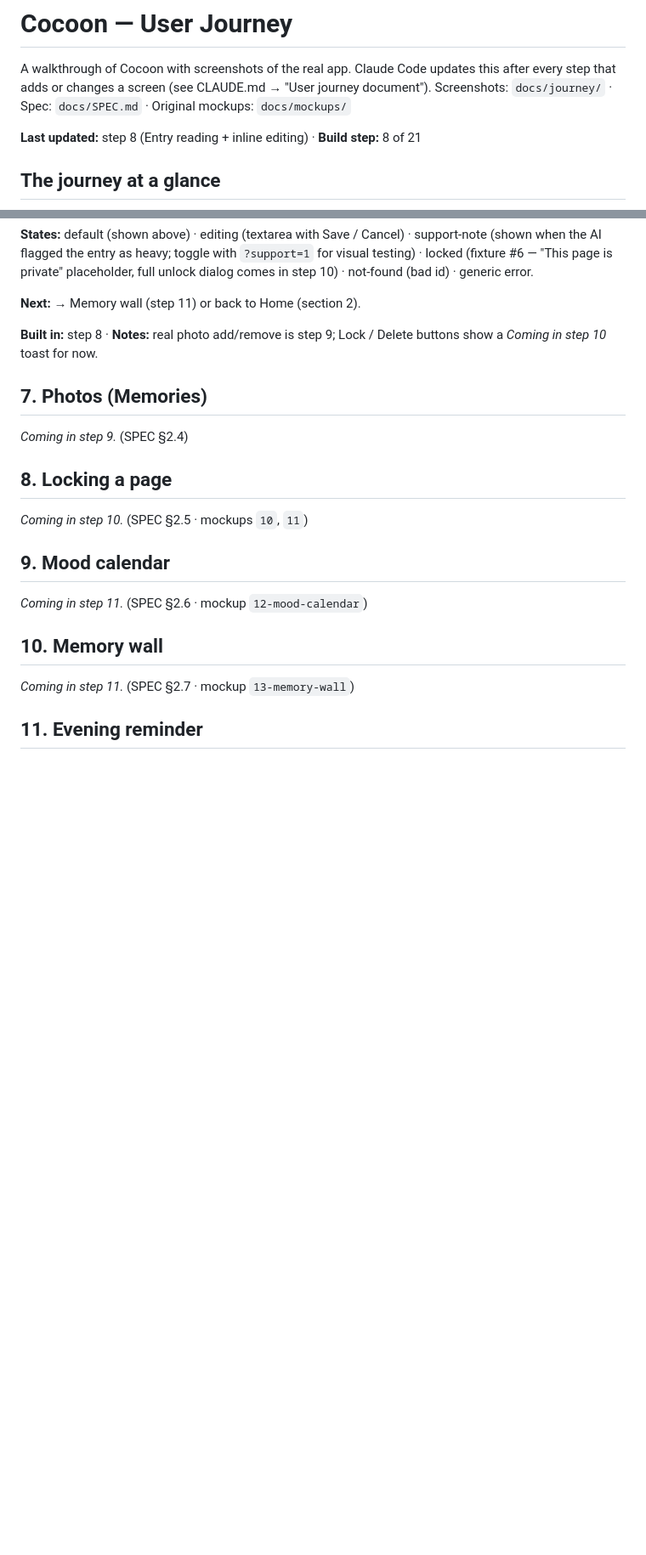
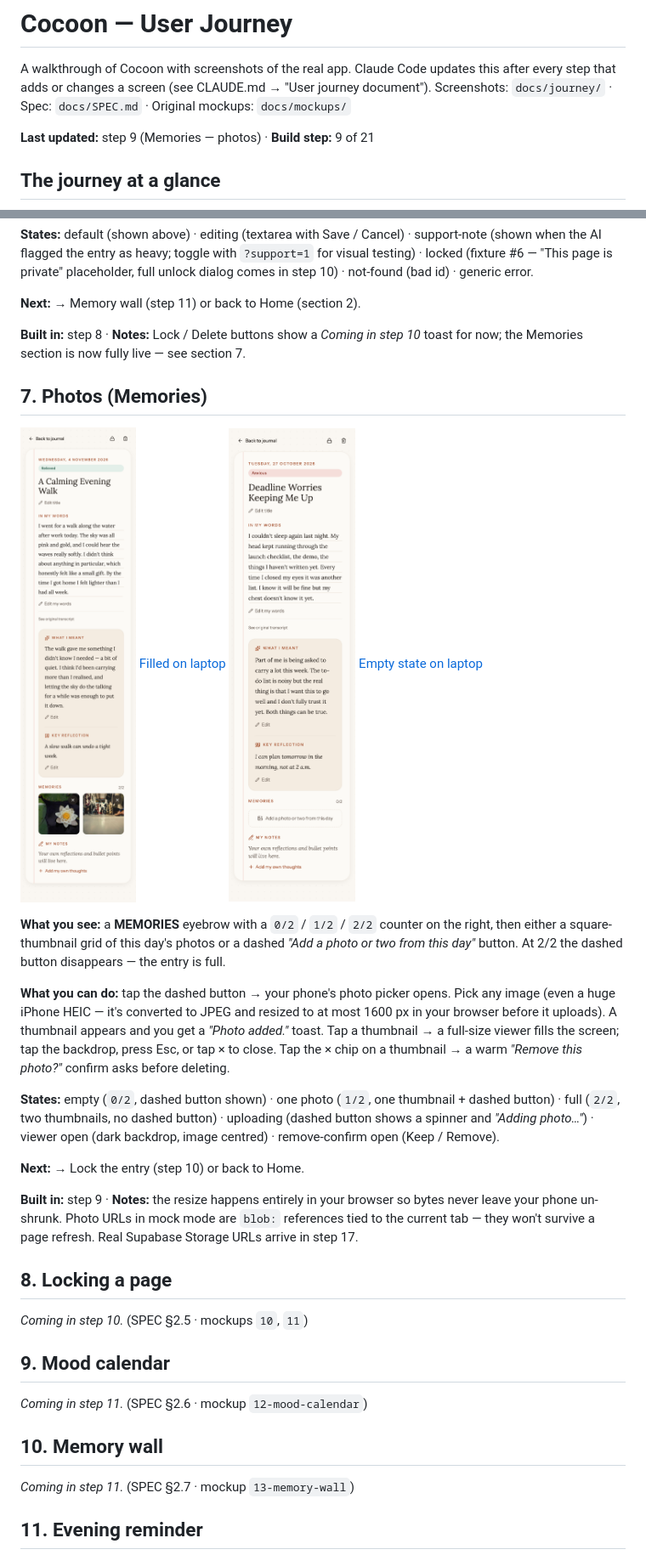
Before and after one commit to ArunaSivaram/cocoon, a Markdown page: docs/USER_JOURNEY.md, 2 parts joined by grey strips. Shown at 85% size. Rendered like a GitHub page; pictures changed too: docs/journey/06-entry-reading-default-phone.png, docs/journey/06b-entry-reading-empty-memories-phone.png (added); blank space fills up the shorter version.

```diff
--- a/docs/USER_JOURNEY.md
+++ b/docs/USER_JOURNEY.md
@@ -4,7 +4,7 @@ A walkthrough of Cocoon with screenshots of the real app. Claude Code updates th
 step that adds or changes a screen (see CLAUDE.md → "User journey document").
 Screenshots: `docs/journey/` · Spec: `docs/SPEC.md` · Original mockups: `docs/mockups/`
 
-**Last updated:** step 8 (Entry reading + inline editing) · **Build step:** 8 of 21
+**Last updated:** step 9 (Memories — photos) · **Build step:** 9 of 21
 
 ## The journey at a glance
 
@@ -132,11 +132,43 @@ step 10) · not-found (bad id) · generic error.
 
 **Next:** → Memory wall (step 11) or back to Home (section 2).
 
-**Built in:** step 8 · **Notes:** real photo add/remove is step 9;
-Lock / Delete buttons show a *Coming in step 10* toast for now.
+**Built in:** step 8 · **Notes:** Lock / Delete buttons show a *Coming
+in step 10* toast for now; the Memories section is now fully live —
+see section 7.
 
 ## 7. Photos (Memories)
-_Coming in step 9._ (SPEC §2.4)
+![Memories — filled on phone](journey/06-entry-reading-default-phone.png)
+[Filled on laptop](journey/06-entry-reading-default-laptop.png)
+![Memories — empty state on phone](journey/06b-entry-reading-empty-memories-phone.png)
+[Empty state on laptop](journey/06b-entry-reading-empty-memories-laptop.png)
+
+**What you see:** a **MEMORIES** eyebrow with a `0/2` / `1/2` / `2/2`
+counter on the right, then either a square-thumbnail grid of this
+day's photos or a dashed *"Add a photo or two from this day"* button.
+At 2/2 the dashed button disappears — the entry is full.
+
+**What you can do:** tap the dashed button → your phone's photo
+picker opens. Pick any image (even a huge iPhone HEIC — it's
+converted to JPEG and resized to at most 1600 px in your browser
+before it uploads). A thumbnail appears and you get a *"Photo
+added."* toast. Tap a thumbnail → a full-size viewer fills the
+screen; tap the backdrop, press Esc, or tap × to close. Tap the ×
+chip on a thumbnail → a warm *"Remove this photo?"* confirm asks
+before deleting.
+
+**States:** empty (`0/2`, dashed button shown) · one photo (`1/2`,
+one thumbnail + dashed button) · full (`2/2`, two thumbnails, no
+dashed button) · uploading (dashed button shows a spinner and
+*"Adding photo…"*) · viewer open (dark backdrop, image centred) ·
+remove-confirm open (Keep / Remove).
+
+**Next:** → Lock the entry (step 10) or back to Home.
+
+**Built in:** step 9 · **Notes:** the resize happens entirely in
+your browser so bytes never leave your phone un-shrunk. Photo URLs
+in mock mode are `blob:` references tied to the current tab — they
+won't survive a page refresh. Real Supabase Storage URLs arrive in
+step 17.
 
 ## 8. Locking a page
 _Coming in step 10._ (SPEC §2.5 · mockups `10`, `11`)
```
Also changed, not shown: docs/build-log/step-09-photos.md (added, +211 -0 lines), docs/plans/README.md (+1 -0 lines), docs/plans/step-09-photos.md (added, +271 -0 lines), docs/journey/06-entry-reading-default-laptop.png, docs/journey/06b-entry-reading-empty-memories-laptop.png (added), 9 other files.
